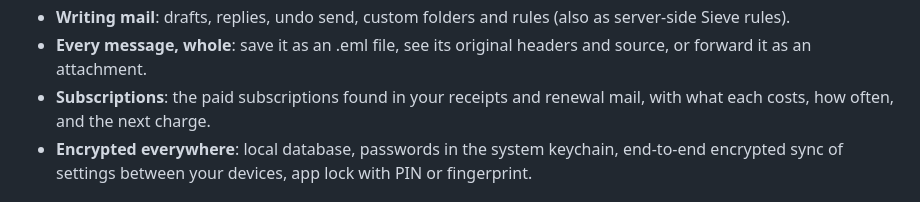
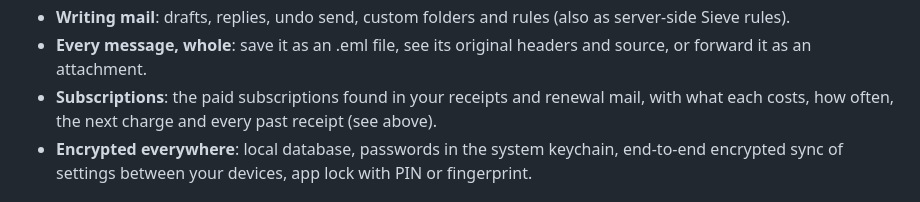
Before and after one commit to pawtaetoe/Citusmail, a Markdown page: README.md, the part around one of its changes. Rendered like a GitHub page.

```diff
--- a/README.md
+++ b/README.md
@@ -37,7 +75,8 @@ macOS and iOS for later.
 - **Every message, whole**: save it as an .eml file, see its original
   headers and source, or forward it as an attachment.
 - **Subscriptions**: the paid subscriptions found in your receipts and
-  renewal mail, with what each costs, how often, and the next charge.
+  renewal mail, with what each costs, how often, the next charge and
+  every past receipt (see above).
 - **Encrypted everywhere**: local database, passwords in the system
   keychain, end-to-end encrypted sync of settings between your devices,
   app lock with PIN or fingerprint.
```
Also changed, not shown: other parts of README.md (+38 -0 lines), PLAN.md (+1 -1 lines), docs/screenshots/readme_subscription.png (added), docs/screenshots/readme_subscriptions.png (added), 4 other files.
